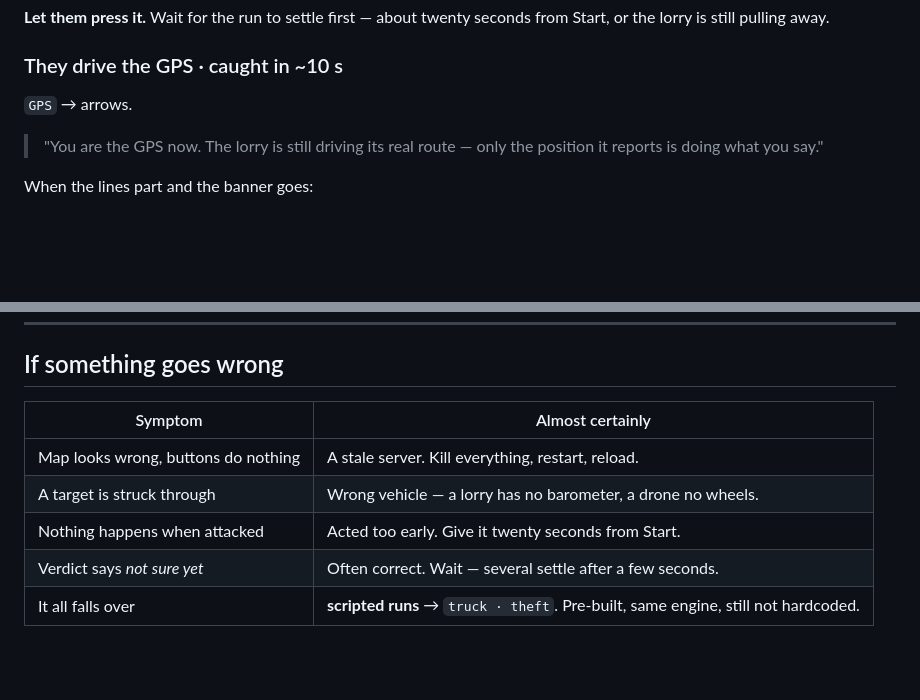
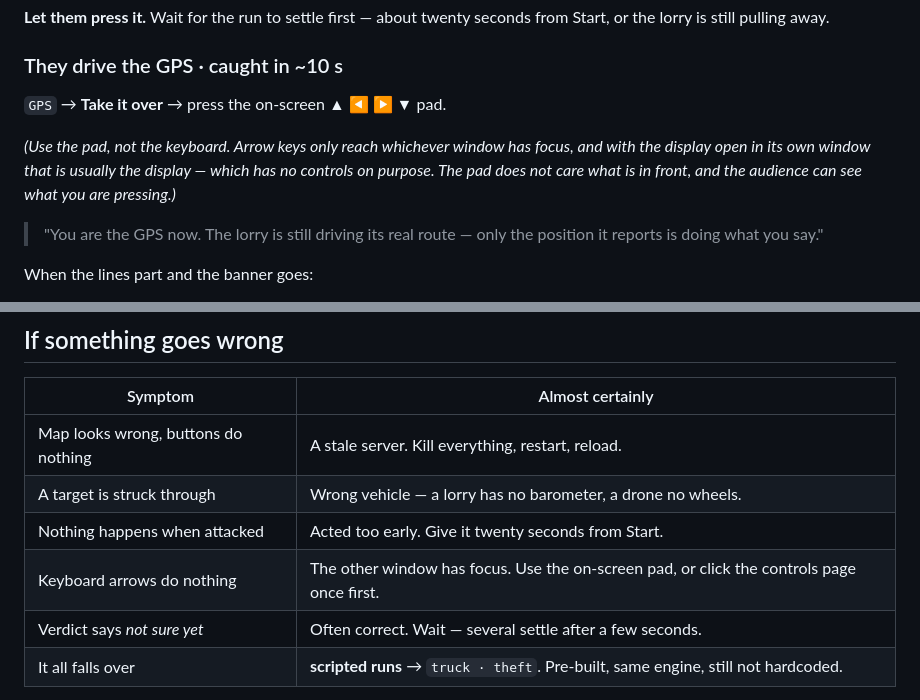
Before and after one commit to arun260505/sensorsentry, a Markdown page: docs/RUN-SHEET.md, 2 parts joined by grey strips. Drawn GitHub-style; blank space fills up the shorter version.

Commit message:
The pad is the way to drive; the keyboard is a convenience
Confirmed by watching the server while the console was being used: a puppet
was held throughout and the fake GPS travelled 182 m, so the on-screen pad was
reaching the simulator perfectly the whole time. Only the keyboard was doing
nothing.

Arrow keys reach whichever window has focus, and the display opens in its own
window from the header link — so after opening it, keystrokes go to the screen
that deliberately has no controls. Nothing was broken; the wrong window was
listening.

The run sheet now says to use the pad, which does not care what is in front
and has the further advantage that an audience can see what is being pressed.

Co-Authored-By: Claude Opus 5 <noreply@anthropic.com>

```diff
--- a/docs/RUN-SHEET.md
+++ b/docs/RUN-SHEET.md
@@ -140,7 +140,12 @@ from Start, or the lorry is still pulling away.
 
 ### They drive the GPS · caught in ~10 s
 
-`GPS` → arrows.
+`GPS` → **Take it over** → press the on-screen **▲ ◀ ▶ ▼** pad.
+
+*(Use the pad, not the keyboard. Arrow keys only reach whichever window has
+focus, and with the display open in its own window that is usually the display
+— which has no controls on purpose. The pad does not care what is in front,
+and the audience can see what you are pressing.)*
 
 > "You are the GPS now. The lorry is still driving its real route — only the
 > position it reports is doing what you say."
@@ -304,6 +309,7 @@ Press **fleet · attack zone**.
 | Map looks wrong, buttons do nothing | A stale server. Kill everything, restart, reload. |
 | A target is struck through | Wrong vehicle — a lorry has no barometer, a drone no wheels. |
 | Nothing happens when attacked | Acted too early. Give it twenty seconds from Start. |
+| Keyboard arrows do nothing | The other window has focus. Use the on-screen pad, or click the controls page once first. |
 | Verdict says *not sure yet* | Often correct. Wait — several settle after a few seconds. |
 | It all falls over | **scripted runs** → `truck · theft`. Pre-built, same engine, still not hardcoded. |
 
```
